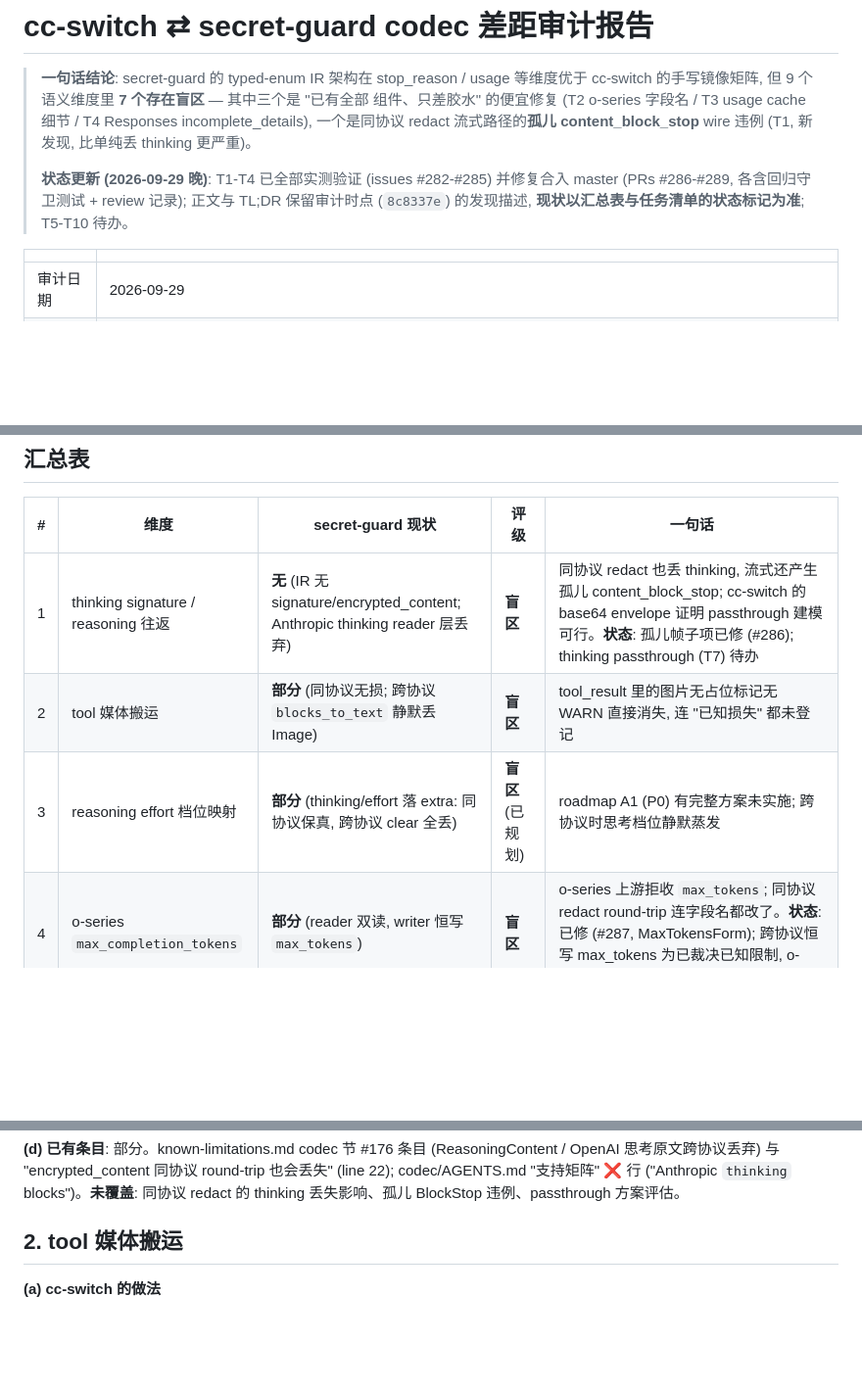
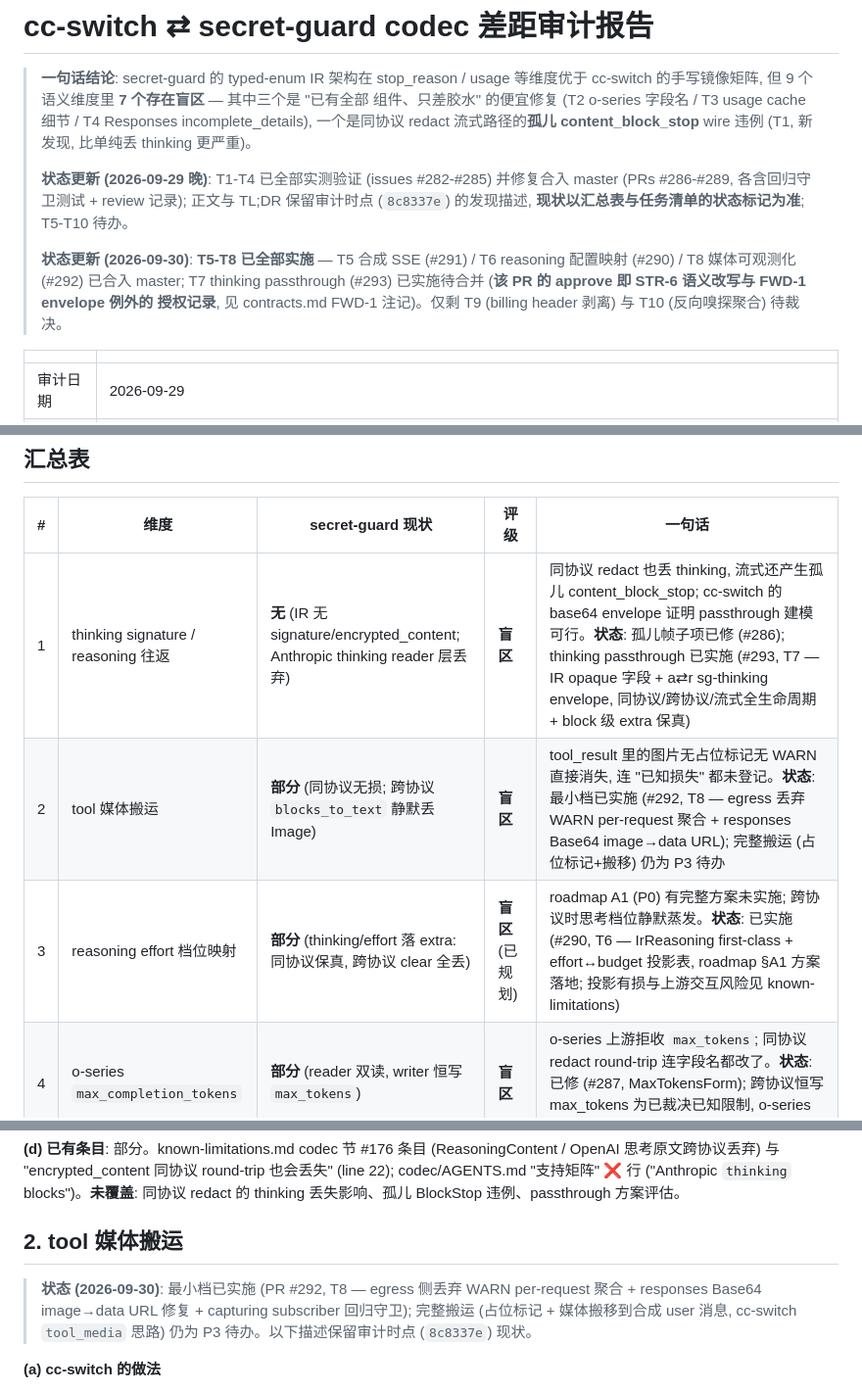
Before and after one commit to luochen1990/secret-guard, a Markdown page: docs/research/cc-switch-codec-gap-audit.md, 3 parts joined by grey strips. Shown at 98% size. Drawn GitHub-style; blank space fills up the shorter version.

```diff
--- a/docs/research/cc-switch-codec-gap-audit.md
+++ b/docs/research/cc-switch-codec-gap-audit.md
@@ -9,6 +9,12 @@
 > **状态更新 (2026-09-29 晚)**: T1-T4 已全部实测验证 (issues #282-#285) 并修复合入
 > master (PRs #286-#289, 各含回归守卫测试 + review 记录); 正文与 TL;DR 保留审计时点
 > (`8c8337e`) 的发现描述, **现状以汇总表与任务清单的状态标记为准**; T5-T10 待办。
+>
+> **状态更新 (2026-09-30)**: **T5-T8 已全部实施** — T5 合成 SSE (#291) / T6 reasoning
+> 配置映射 (#290) / T8 媒体可观测化 (#292) 已合入 master; T7 thinking passthrough
+> (#293) 已实施待合并 (**该 PR 的 approve 即 STR-6 语义改写与 FWD-1 envelope 例外的
+> 授权记录**, 见 contracts.md FWD-1 注记)。仅剩 T9 (billing header 剥离) 与 T10
+> (反向嗅探聚合) 待裁决。
 
 | | |
 |---|---|
@@ -47,9 +53,9 @@
 
 | # | 维度 | secret-guard 现状 | 评级 | 一句话 |
 |---|---|---|---|---|
-| 1 | thinking signature / reasoning 往返 | **无** (IR 无 signature/encrypted_content; Anthropic thinking reader 层丢弃) | **盲区** | 同协议 redact 也丢 thinking, 流式还产生孤儿 content_block_stop; cc-switch 的 base64 envelope 证明 passthrough 建模可行。**状态**: 孤儿帧子项已修 (#286); thinking passthrough (T7) 待办 |
-| 2 | tool 媒体搬运 | **部分** (同协议无损; 跨协议 `blocks_to_text` 静默丢 Image) | **盲区** | tool_result 里的图片无占位标记无 WARN 直接消失, 连 "已知损失" 都未登记 |
-| 3 | reasoning effort 档位映射 | **部分** (thinking/effort 落 extra: 同协议保真, 跨协议 clear 全丢) | **盲区** (已规划) | roadmap A1 (P0) 有完整方案未实施; 跨协议时思考档位静默蒸发 |
+| 1 | thinking signature / reasoning 往返 | **无** (IR 无 signature/encrypted_content; Anthropic thinking reader 层丢弃) | **盲区** | 同协议 redact 也丢 thinking, 流式还产生孤儿 content_block_stop; cc-switch 的 base64 envelope 证明 passthrough 建模可行。**状态**: 孤儿帧子项已修 (#286); thinking passthrough 已实施 (#293, T7 — IR opaque 字段 + a⇄r sg-thinking envelope, 同协议/跨协议/流式全生命周期 + block 级 extra 保真) |
+| 2 | tool 媒体搬运 | **部分** (同协议无损; 跨协议 `blocks_to_text` 静默丢 Image) | **盲区** | tool_result 里的图片无占位标记无 WARN 直接消失, 连 "已知损失" 都未登记。**状态**: 最小档已实施 (#292, T8 — egress 丢弃 WARN per-request 聚合 + responses Base64 image→data URL); 完整搬运 (占位标记+搬移) 仍为 P3 待办 |
+| 3 | reasoning effort 档位映射 | **部分** (thinking/effort 落 extra: 同协议保真, 跨协议 clear 全丢) | **盲区** (已规划) | roadmap A1 (P0) 有完整方案未实施; 跨协议时思考档位静默蒸发。**状态**: 已实施 (#290, T6 — IrReasoning first-class + effort↔budget 投影表, roadmap §A1 方案落地; 投影有损与上游交互风险见 known-limitations) |
 | 4 | o-series `max_completion_tokens` | **部分** (reader 双读, writer 恒写 `max_tokens`) | **盲区** | o-series 上游拒收 `max_tokens`; 同协议 redact round-trip 连字段名都改了。**状态**: 已修 (#287, MaxTokensForm); 跨协议恒写 max_tokens 为已裁决已知限制, o-series 嗅探待 mini-裁决 |
 | 5 | stop_reason 双向映射 | **部分** (typed enum 优; Responses writer 半截) | **盲区** | Responses writer 不写 `incomplete_details.reason`, 自己的 reader 把它读回 Other — MaxTokens round-trip 有损。**状态**: 已修 (#289, status+reason 收敛单一 SSOT) |
 | 6 | usage cache 字段归类 | **部分** (IR 建模 + 三 reader 全对齐; OpenAI/Responses writer 丢 details) | **盲区** | `responses_usage_json` 还漏加 cache_creation (内部 SSOT 不一致); o/r ingress 客户端缓存核算失真。**状态**: 已修 (#288, details 写回 + 总和收敛 openai_prompt_tokens SSOT) |
@@ -117,6 +125,11 @@ OpenAI 思考原文跨协议丢弃) 与 "encrypted_content 同协议 round-trip
 
 ## 2. tool 媒体搬运
 
+> **状态 (2026-09-30)**: 最小档已实施 (PR #292, T8 — egress 侧丢弃 WARN per-request
+> 聚合 + responses Base64 image→data URL 修复 + capturing subscriber 回归守卫);
+> 完整搬运 (占位标记 + 媒体搬移到合成 user 消息, cc-switch `tool_media` 思路) 仍为
+> P3 待办。以下描述保留审计时点 (`8c8337e`) 现状。
+
 **(a) cc-switch 的做法**
 
 - `tool_media.rs:1-118`: Chat 协议 tool 消息只许文本 → `plan_chat_tool_output_media`
```
Also changed, not shown: other parts of docs/research/cc-switch-codec-gap-audit.md (+19 -7 lines), src/codec/AGENTS.md (+3 -2 lines).
